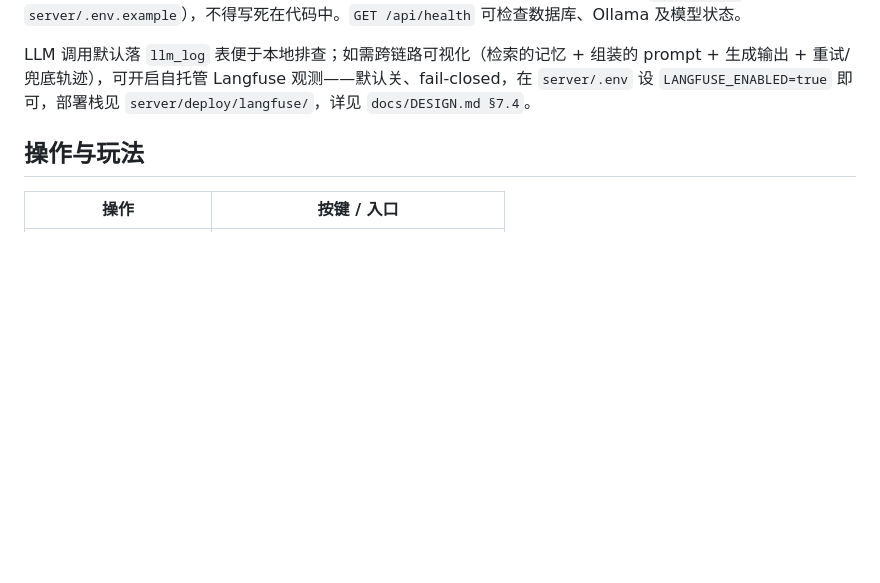
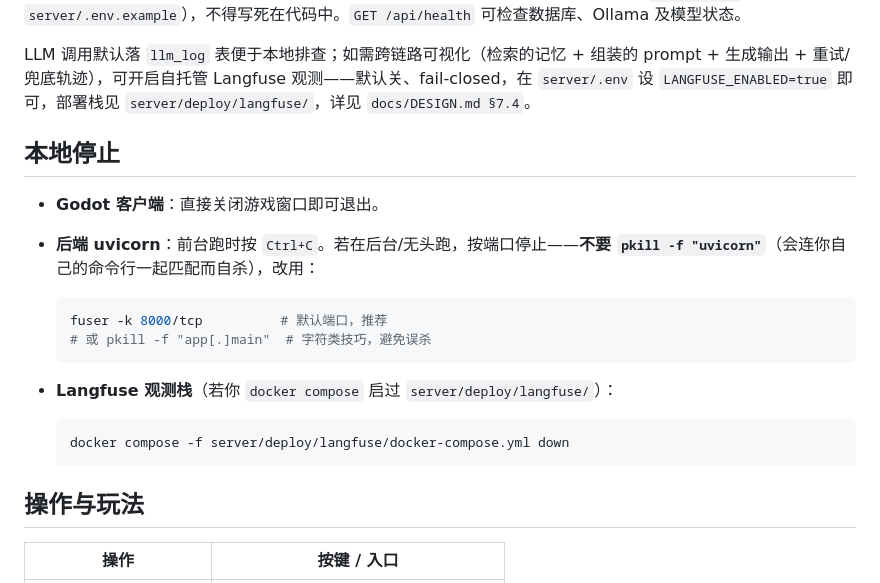
Before and after one commit to behd7/xia, a Markdown page: README.md, the part around the change. Drawn GitHub-style; blank space fills up the shorter version.

Commit message:
docs: README 补「本地停止」小节（Godot/Ctrl+C/按端口杀 uvicorn/langfuse 栈）
做了什么：本地运行段后新增「本地停止」：Godot 关窗口、uvicorn 前台 Ctrl+C 或按端口 fuser -k 8000/tcp（提示勿 pkill -f uvicorn 会自杀），langfuse 栈 docker compose down。

怎么做的：对照 AGENTS 已知坑「杀 dev server 用端口别用 pkill -f」，把停止命令写成 README 一小节；compose 停在 server/deploy/langfuse/ 既有路径上，命令只做 down 不删卷。

为什么这样做：启动说明齐全但关闭方式缺失，后台/无头跑时容易误用 pkill 自杀；补齐停止指引让 README 的本地操作闭环。

Co-Authored-By: Claude Code <noreply@anthropic.com>

````diff
--- a/README.md
+++ b/README.md
@@ -36,6 +36,22 @@ XIA_API_URL=http://127.0.0.1:8000 godot --path xia-ai-town
 基础探索与战斗无需 Ollama。NPC 功能开放后需要本地 Ollama 模型；模型 tag 通过 `server/.env` 配置（模板见 `server/.env.example`），不得写死在代码中。`GET /api/health` 可检查数据库、Ollama 及模型状态。
 
 LLM 调用默认落 `llm_log` 表便于本地排查；如需跨链路可视化（检索的记忆 + 组装的 prompt + 生成输出 + 重试/兜底轨迹），可开启自托管 Langfuse 观测——默认关、fail-closed，在 `server/.env` 设 `LANGFUSE_ENABLED=true` 即可，部署栈见 `server/deploy/langfuse/`，详见 `docs/DESIGN.md §7.4`。
+
+## 本地停止
+
+- **Godot 客户端**：直接关闭游戏窗口即可退出。
+- **后端 uvicorn**：前台跑时按 `Ctrl+C`。若在后台/无头跑，按端口停止——**不要 `pkill -f "uvicorn"`**（会连你自己的命令行一起匹配而自杀），改用：
+
+  ```bash
+  fuser -k 8000/tcp          # 默认端口，推荐
+  # 或 pkill -f "app[.]main"  # 字符类技巧，避免误杀
+  ```
+
+- **Langfuse 观测栈**（若你 `docker compose` 启过 `server/deploy/langfuse/`）：
+
+  ```bash
+  docker compose -f server/deploy/langfuse/docker-compose.yml down
+  ```
 
 ## 操作与玩法
 
````
